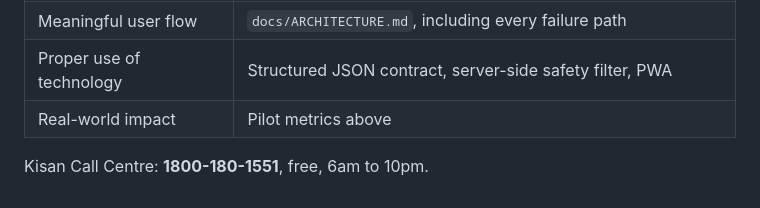
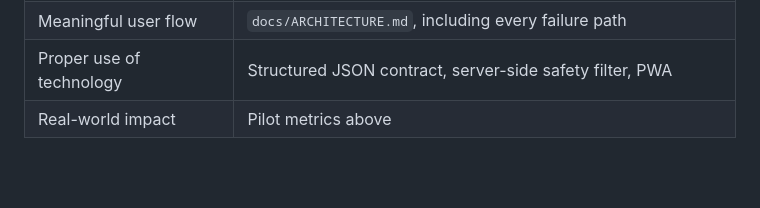
Before and after one commit to Shashanka25/AI_Crop_Health_Advisor, a Markdown page: README.md, the part around the change. Rendered like a GitHub page; blank space fills up the shorter version.

Commit message:
README.md
Removed Kisan Call Centre contact information from README.

```diff
--- a/README.md
+++ b/README.md
@@ -145,5 +145,3 @@ Patta has **not** been validated against an agronomist-labelled photo set. Until
 | Meaningful user flow | `docs/ARCHITECTURE.md`, including every failure path |
 | Proper use of technology | Structured JSON contract, server-side safety filter, PWA |
 | Real-world impact | Pilot metrics above |
-
-Kisan Call Centre: **1800-180-1551**, free, 6am to 10pm.
```
